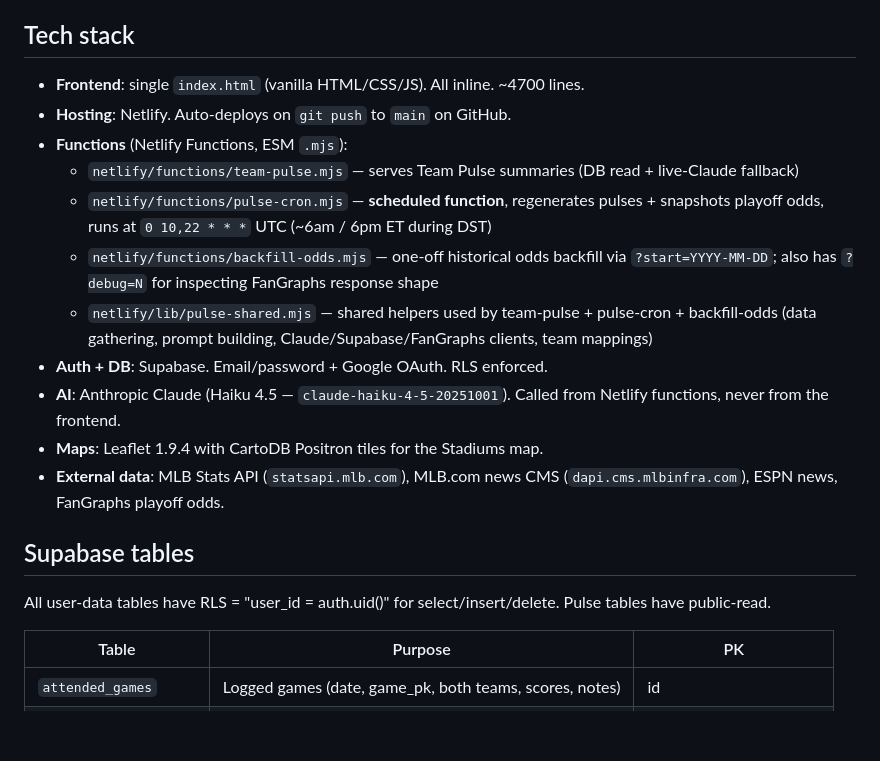
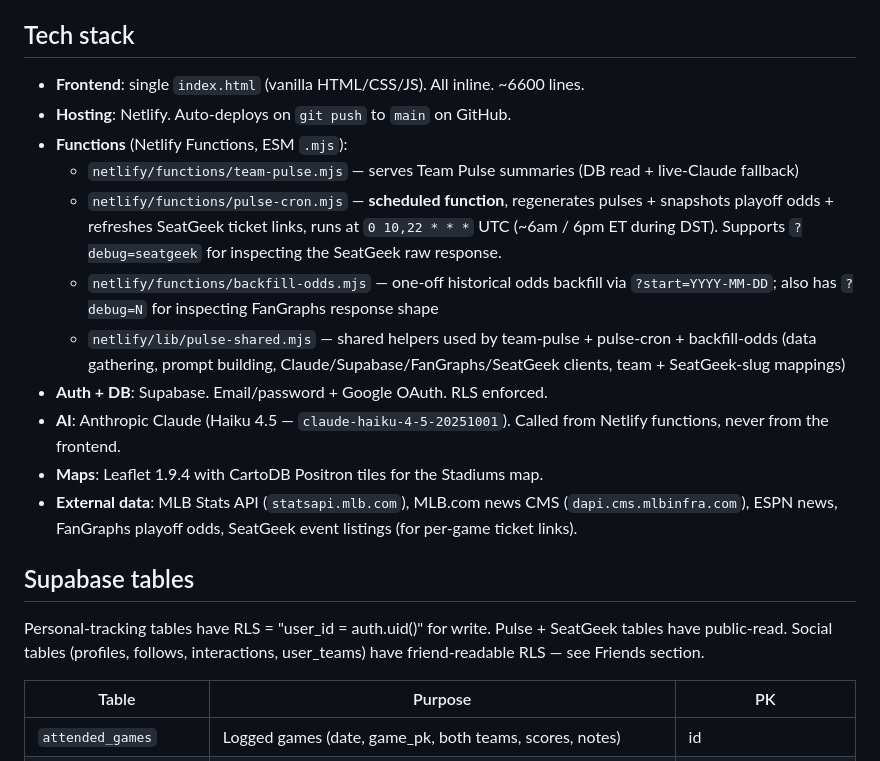
Before and after one commit to alexrobertpeck-boop/mlb-dashboard, a Markdown page: CLAUDE.md, the part around one of its changes. Drawn GitHub-style; blank space fills up the shorter version.

```diff
--- a/CLAUDE.md
+++ b/CLAUDE.md
@@ -13,21 +13,21 @@ A personal MLB dashboard Alex built for himself and a few friends. Started as a
 
 ## Tech stack
 
-- **Frontend**: single `index.html` (vanilla HTML/CSS/JS). All inline. ~4700 lines.
+- **Frontend**: single `index.html` (vanilla HTML/CSS/JS). All inline. ~6600 lines.
 - **Hosting**: Netlify. Auto-deploys on `git push` to `main` on GitHub.
 - **Functions** (Netlify Functions, ESM `.mjs`):
   - `netlify/functions/team-pulse.mjs` — serves Team Pulse summaries (DB read + live-Claude fallback)
-  - `netlify/functions/pulse-cron.mjs` — **scheduled function**, regenerates pulses + snapshots playoff odds, runs at `0 10,22 * * *` UTC (~6am / 6pm ET during DST)
+  - `netlify/functions/pulse-cron.mjs` — **scheduled function**, regenerates pulses + snapshots playoff odds + refreshes SeatGeek ticket links, runs at `0 10,22 * * *` UTC (~6am / 6pm ET during DST). Supports `?debug=seatgeek` for inspecting the SeatGeek raw response.
   - `netlify/functions/backfill-odds.mjs` — one-off historical odds backfill via `?start=YYYY-MM-DD`; also has `?debug=N` for inspecting FanGraphs response shape
-  - `netlify/lib/pulse-shared.mjs` — shared helpers used by team-pulse + pulse-cron + backfill-odds (data gathering, prompt building, Claude/Supabase/FanGraphs clients, team mappings)
+  - `netlify/lib/pulse-shared.mjs` — shared helpers used by team-pulse + pulse-cron + backfill-odds (data gathering, prompt building, Claude/Supabase/FanGraphs/SeatGeek clients, team + SeatGeek-slug mappings)
 - **Auth + DB**: Supabase. Email/password + Google OAuth. RLS enforced.
 - **AI**: Anthropic Claude (Haiku 4.5 — `claude-haiku-4-5-20251001`). Called from Netlify functions, never from the frontend.
 - **Maps**: Leaflet 1.9.4 with CartoDB Positron tiles for the Stadiums map.
-- **External data**: MLB Stats API (`statsapi.mlb.com`), MLB.com news CMS (`dapi.cms.mlbinfra.com`), ESPN news, FanGraphs playoff odds.
+- **External data**: MLB Stats API (`statsapi.mlb.com`), MLB.com news CMS (`dapi.cms.mlbinfra.com`), ESPN news, FanGraphs playoff odds, SeatGeek event listings (for per-game ticket links).
 
 ## Supabase tables
 
-All user-data tables have RLS = "user_id = auth.uid()" for select/insert/delete. Pulse tables have public-read.
+Personal-tracking tables have RLS = "user_id = auth.uid()" for write. Pulse + SeatGeek tables have public-read. Social tables (profiles, follows, interactions, user_teams) have friend-readable RLS — see Friends section.
 
 | Table | Purpose | PK |
 |---|---|---|
```
Also changed, not shown: other parts of CLAUDE.md (+27 -5 lines).
